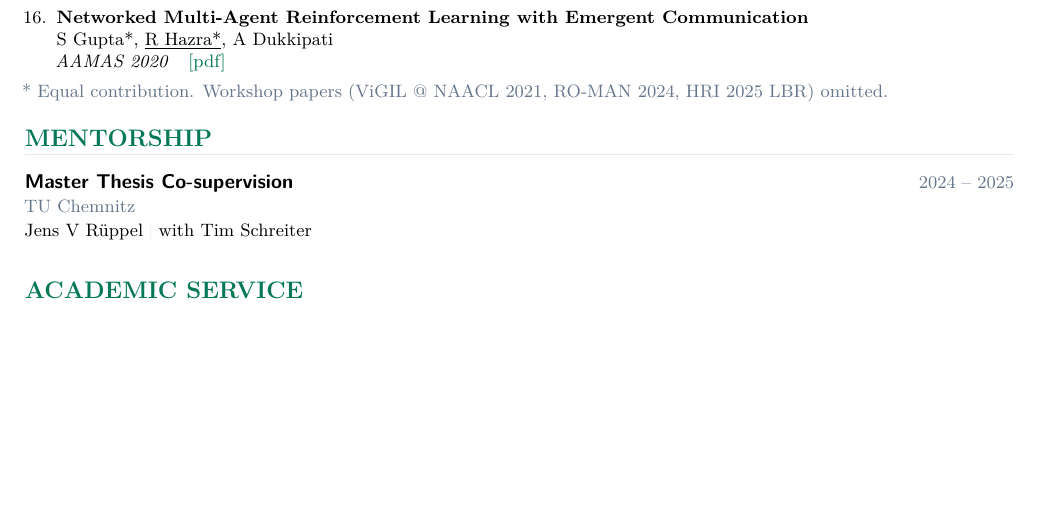
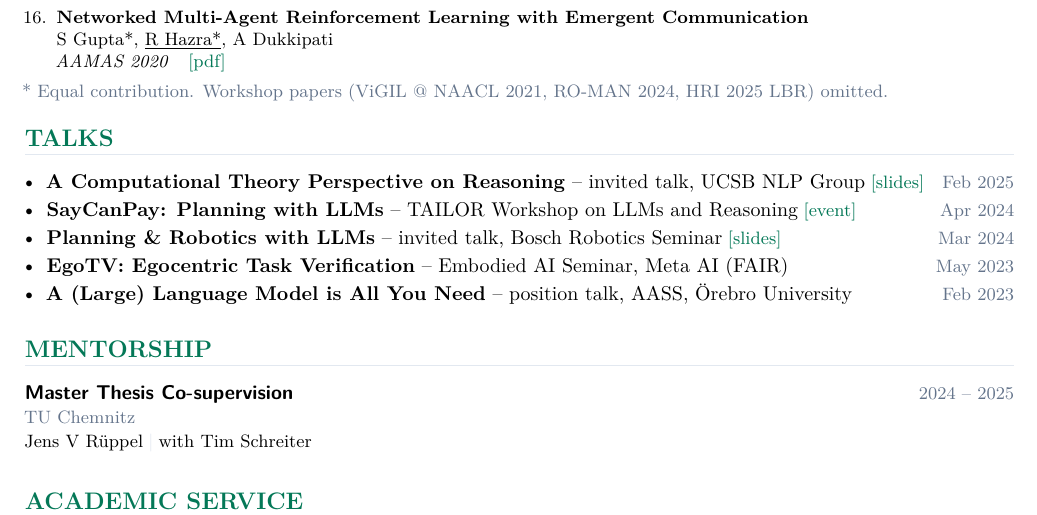
Before and after one commit to RishiHazra/rishihazra.github.io, a LaTeX CV (cv.tex): part of page 3 of 3, cut so that both start at the same text, the shorter picture padded with empty space. Compiled offline with pdfLaTeX.

Commit message:
CV: add Talks section

```diff
--- a/cv.tex
+++ b/cv.tex
@@ -216,6 +216,18 @@
 
 {\small\color{subtle}* Equal contribution. Workshop papers (ViGIL @ NAACL 2021, RO-MAN 2024, HRI 2025 LBR) omitted.\par}
 
+% ── Talks ────────────────────────────────────────────────────────────────────
+\needspace{8\baselineskip}
+\section{Talks}
+
+\begin{cvitems}
+  \item \textbf{A Computational Theory Perspective on Reasoning} -- invited talk, UCSB NLP Group\;\cvlink{slides}{https://drive.google.com/file/d/1VBbR58PpwZxGzHX4oekuTLqXttsPl_Fs/view?usp=sharing}\hfill{\small\color{subtle}Feb 2025}
+  \item \textbf{SayCanPay: Planning with LLMs} -- TAILOR Workshop on LLMs and Reasoning\;\cvlink{event}{https://tailor-network.eu/events/workshop-on-the-integration-of-large-language-models-and-reasoning-april-19th-1300-1700-cet/}\hfill{\small\color{subtle}Apr 2024}
+  \item \textbf{Planning \& Robotics with LLMs} -- invited talk, Bosch Robotics Seminar\;\cvlink{slides}{https://docs.google.com/presentation/d/19LzeK6ovSO2f-Q98VhaO6qdNBZadTYfenYFjaZM-l_w/edit?usp=sharing}\hfill{\small\color{subtle}Mar 2024}
+  \item \textbf{EgoTV: Egocentric Task Verification} -- Embodied AI Seminar, Meta AI (FAIR)\hfill{\small\color{subtle}May 2023}
+  \item \textbf{A (Large) Language Model is All You Need} -- position talk, AASS, \"{O}rebro University\hfill{\small\color{subtle}Feb 2023}
+\end{cvitems}
+
 % ── Mentorship ───────────────────────────────────────────────────────────────
 \needspace{6\baselineskip}
 \section{Mentorship}
```
Also changed, not shown: assets/pdf/CV_Rishi.pdf.
